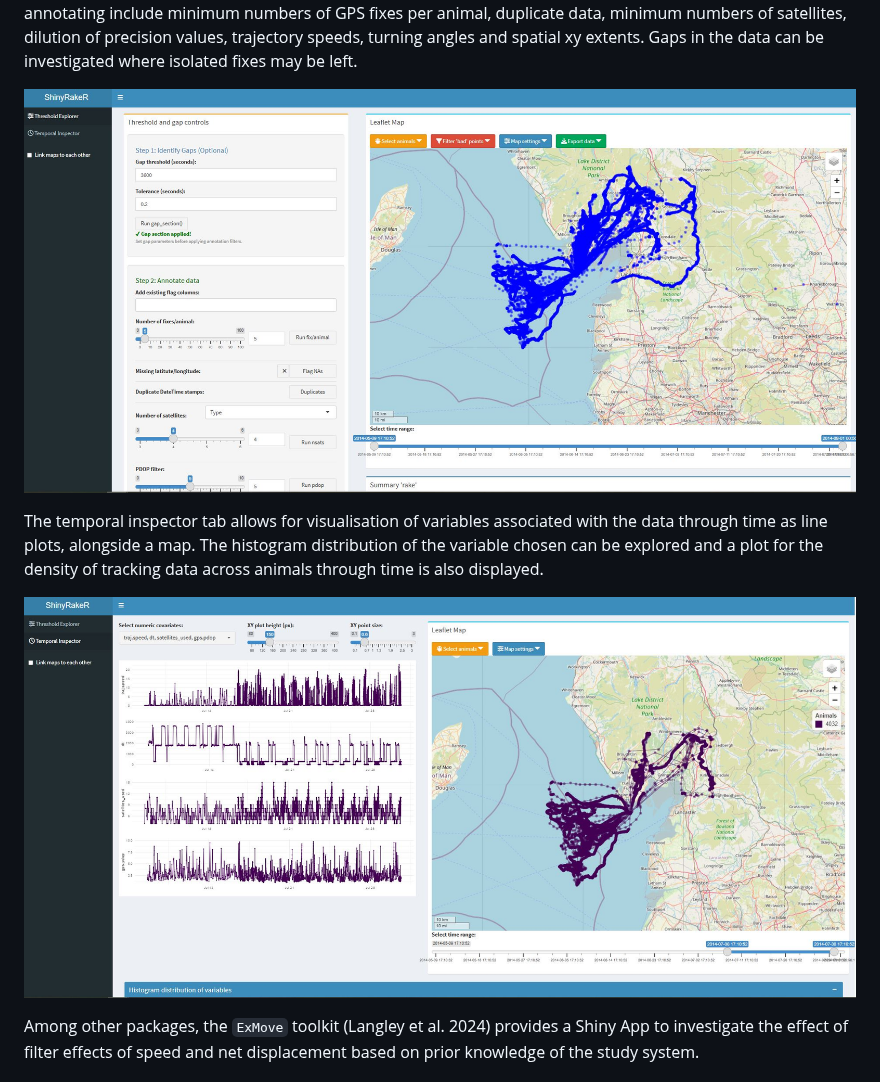
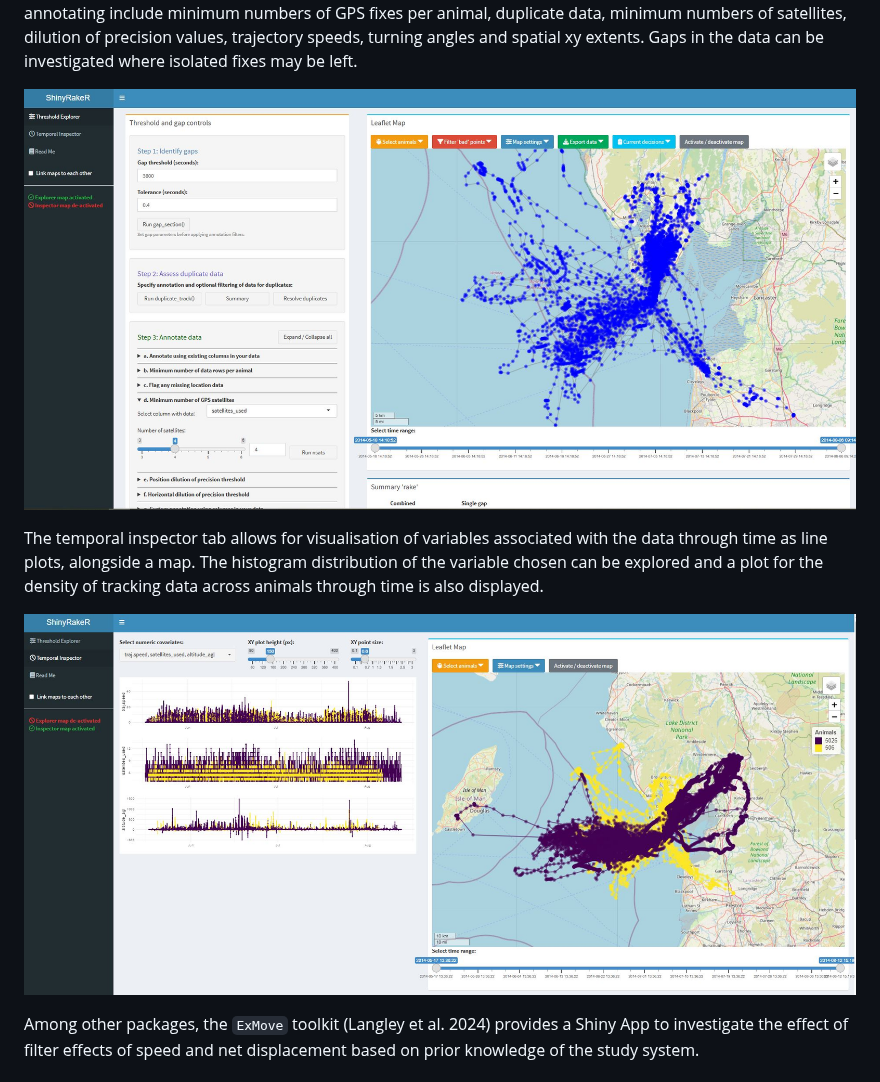
Before and after one commit to BritishTrustForOrnithology/MoveRakeR, a Markdown page: README.md, the part around the change. GitHub-like rendering; pictures changed too: README_files/Explorer_after_step1.JPG (added), README_files/Shiny_app_1.JPG (deleted), README_files/Shiny_app_2.JPG (deleted).

Commit message:
A quick final update to the main package readme replacing two ShinyRakeR JPG files that were still from a previous ShinyRakeR version

```diff
--- a/README.md
+++ b/README.md
@@ -319,7 +319,7 @@ duplicate data, minimum numbers of satellites, dilution of precision
 values, trajectory speeds, turning angles and spatial xy extents. Gaps
 in the data can be investigated where isolated fixes may be left.
 
-![](README_files/Shiny_app_1.JPG)
+![](README_files/Explorer_after_step1.JPG)
 
 The temporal inspector tab allows for visualisation of variables
 associated with the data through time as line plots, alongside a map.
@@ -327,7 +327,7 @@ The histogram distribution of the variable chosen can be explored and a
 plot for the density of tracking data across animals through time is
 also displayed.
 
-![](README_files/Shiny_app_2.JPG)
+![](README_files/Temporal_inspector_4.JPG)
 
 Among other packages, the `ExMove` toolkit (Langley et al. 2024)
 provides a Shiny App to investigate the effect of filter effects of
```
Also changed, not shown: 1 other file.
